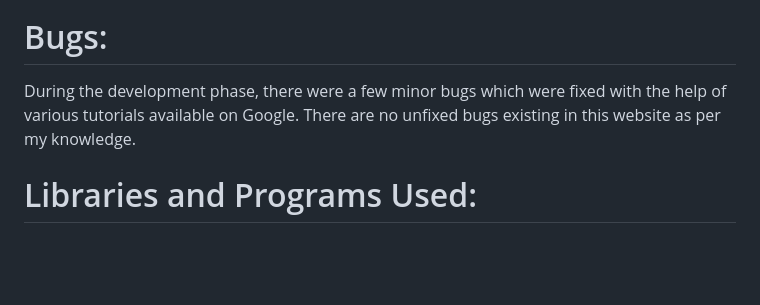
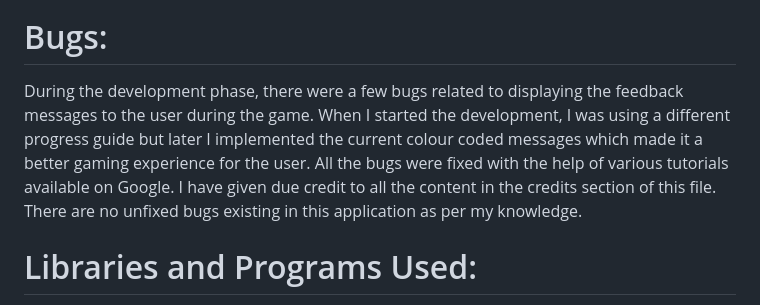
Before and after one commit to arathivariar/wordle, a Markdown page: README.md, the part around the change. Drawn GitHub-style; blank space fills up the shorter version.

Commit message:
Updatd the bugs section in the README file with more content

```diff
--- a/README.md
+++ b/README.md
@@ -113,8 +113,9 @@ Manual Testing:
 
 # Bugs:
 
-During the development phase, there were a few minor bugs which were fixed with the help of various tutorials available on Google.
-There are no unfixed bugs existing in this website as per my knowledge.
+During the development phase, there were a few bugs related to displaying the feedback messages to the user during the game. When I started the development, I was using a different progress guide but later I implemented the current colour coded messages which made it a better gaming experience for the user. All the bugs were fixed with the help of various tutorials available on Google. I have given due credit to all the content in the credits section of this file.
+There are no unfixed bugs existing in this application as per my knowledge.
+
 
 # Libraries and Programs Used:
 
```
